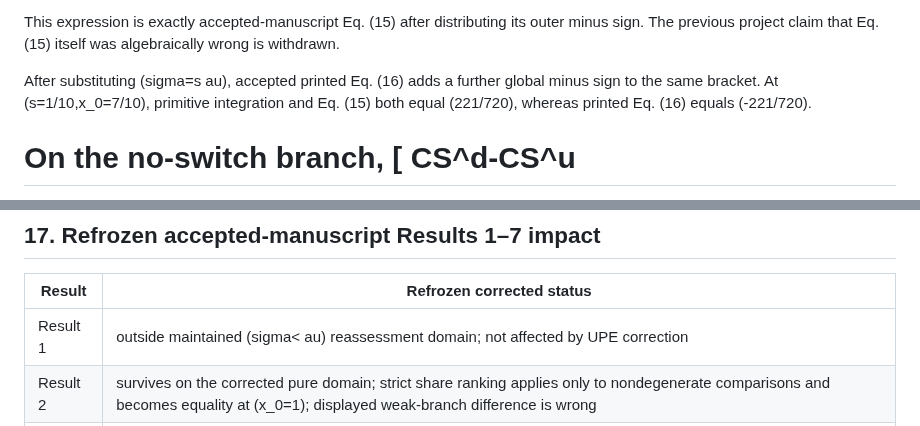
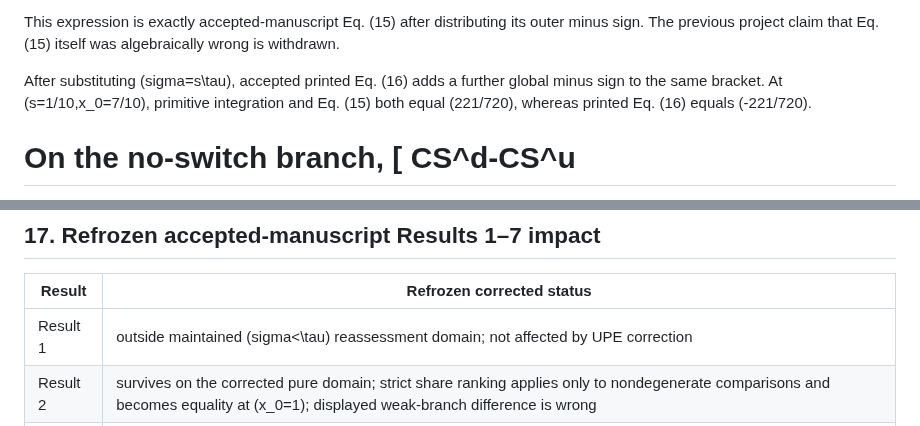
Before and after one commit to ryotamatsuki/gss-2012-hbpd-welfare-reassessment, a Markdown page: results/stage08_canonical_theory_freeze.md, 2 parts joined by grey strips. Rendered like a GitHub page.

```diff
--- a/results/stage08_canonical_theory_freeze.md
+++ b/results/stage08_canonical_theory_freeze.md
@@ -276,7 +276,7 @@ CS^d-CS^u
 
 This expression is exactly accepted-manuscript Eq. (15) after distributing its outer minus sign. The previous project claim that Eq. (15) itself was algebraically wrong is withdrawn.
 
-After substituting (sigma=s	au), accepted printed Eq. (16) adds a further global minus sign to the same bracket. At (s=1/10,x_0=7/10), primitive integration and Eq. (15) both equal (221/720), whereas printed Eq. (16) equals (-221/720).
+After substituting (sigma=s\tau), accepted printed Eq. (16) adds a further global minus sign to the same bracket. At (s=1/10,x_0=7/10), primitive integration and Eq. (15) both equal (221/720), whereas printed Eq. (16) equals (-221/720).
 
 On the no-switch branch,
 [
@@ -406,7 +406,7 @@ This result is selection-invariant.
 
 | Result | Refrozen corrected status |
 |---|---|
-| Result 1 | outside maintained (sigma<	au) reassessment domain; not affected by UPE correction |
+| Result 1 | outside maintained (sigma<\tau) reassessment domain; not affected by UPE correction |
 | Result 2 | survives on the corrected pure domain; strict share ranking applies only to nondegenerate comparisons and becomes equality at (x_0=1); displayed weak-branch difference is wrong |
 | Result 3 | invalidated as stated; Eq. (15) itself is correct on the switching branch, Eq. (16) reverses its sign, and no-switch branch accounting differs |
 | Result 4 | invalidated as stated over the full weak domain because Eq. (22) is a switching-branch formula; on the weak pure overlap (pi_B^d<pi_B^u) |
```
Also changed, not shown: other parts of results/stage08_canonical_theory_freeze.md (+17 -17 lines).
